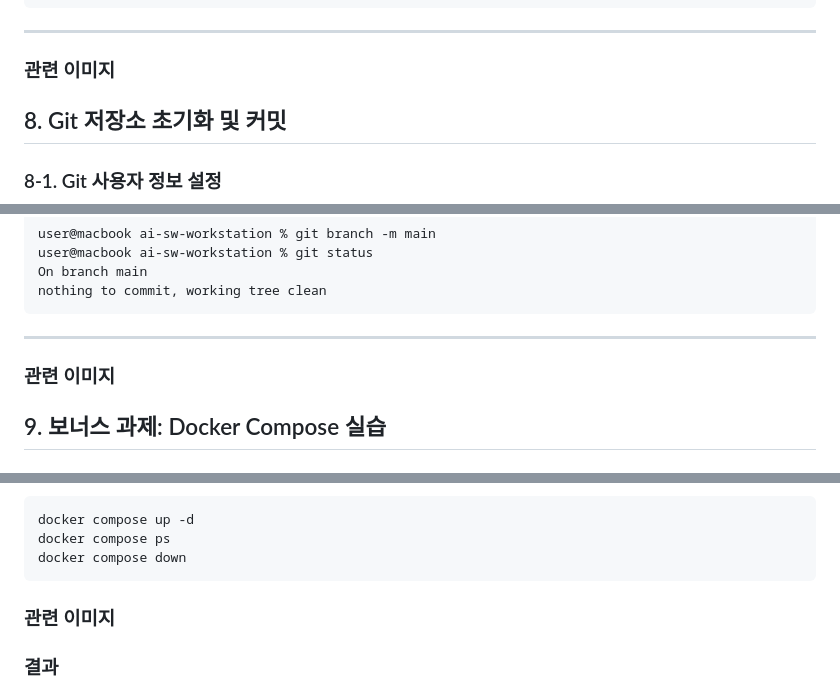
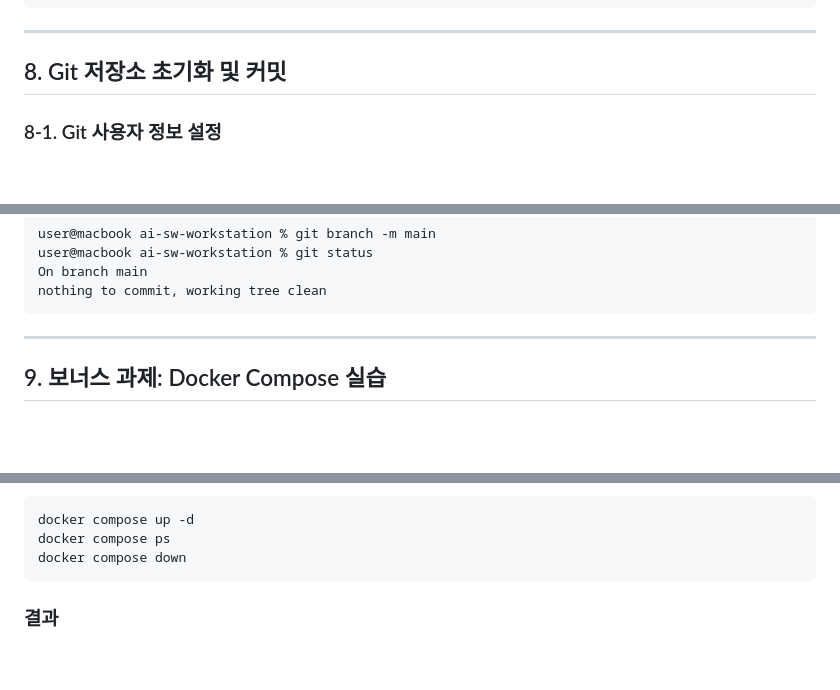
Before and after one commit to choidaehan9819/ia-codyssey, a Markdown page: README.md, 3 parts joined by grey strips. Rendered like a GitHub page; blank space fills up the shorter version.

````diff
--- a/README.md
+++ b/README.md
@@ -367,15 +362,6 @@ user@macbook ~ % curl http://127.0.0.1:8082
 ```
 
 ---
-### 관련 이미지
-
-
-
-
-
-
-
-
 
 
 ## 8. Git 저장소 초기화 및 커밋
@@ -431,11 +417,6 @@ nothing to commit, working tree clean
 ```
 
 ---
-### 관련 이미지
-
-
-
-
 
 ## 9. 보너스 과제: Docker Compose 실습
 
@@ -486,13 +467,6 @@ docker compose up -d
 docker compose ps
 docker compose down
 ```
-
-
-
-### 관련 이미지
-
-
-
 
 
 ### 결과
````
Also changed, not shown: other parts of README.md (+6 -10 lines).
